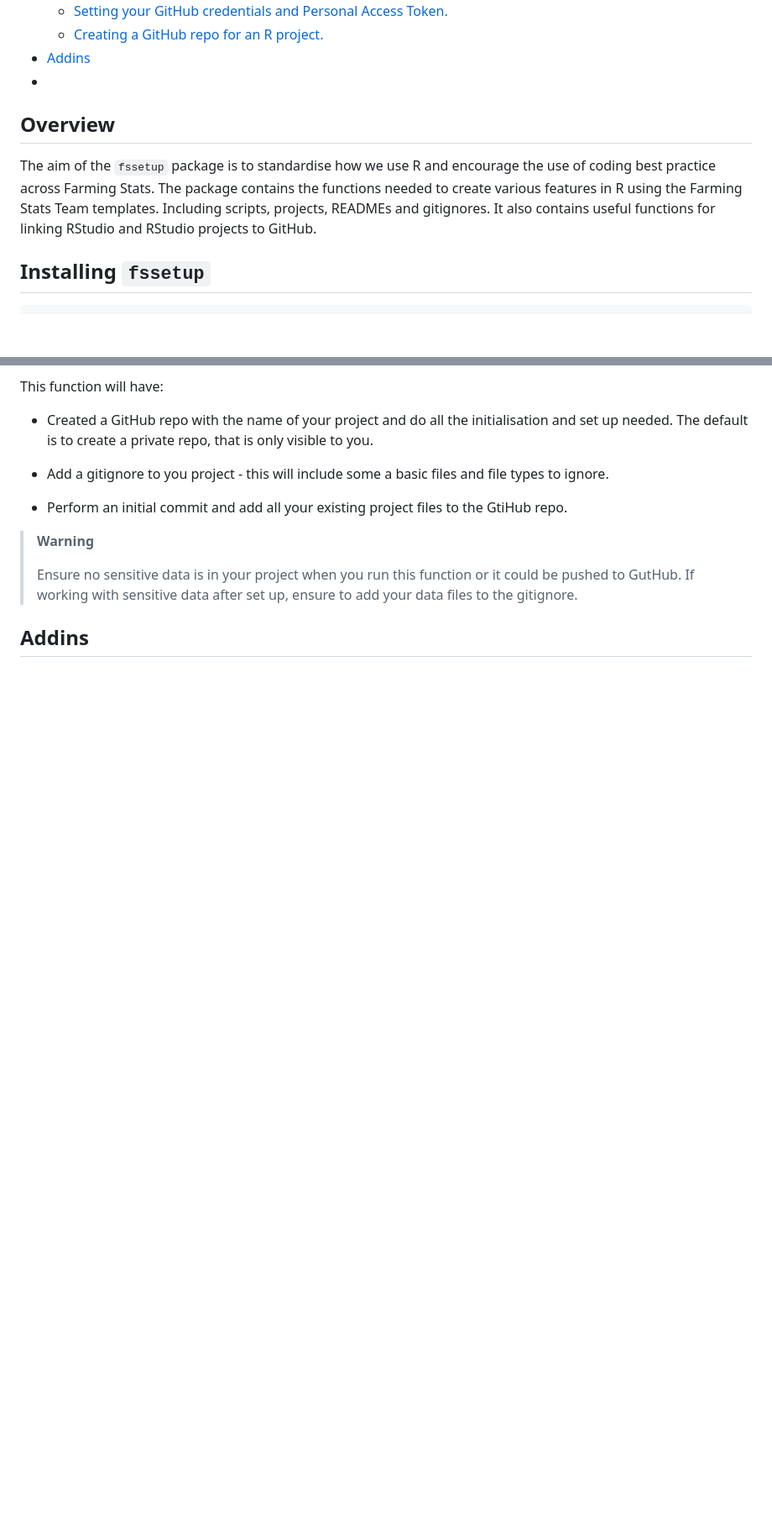
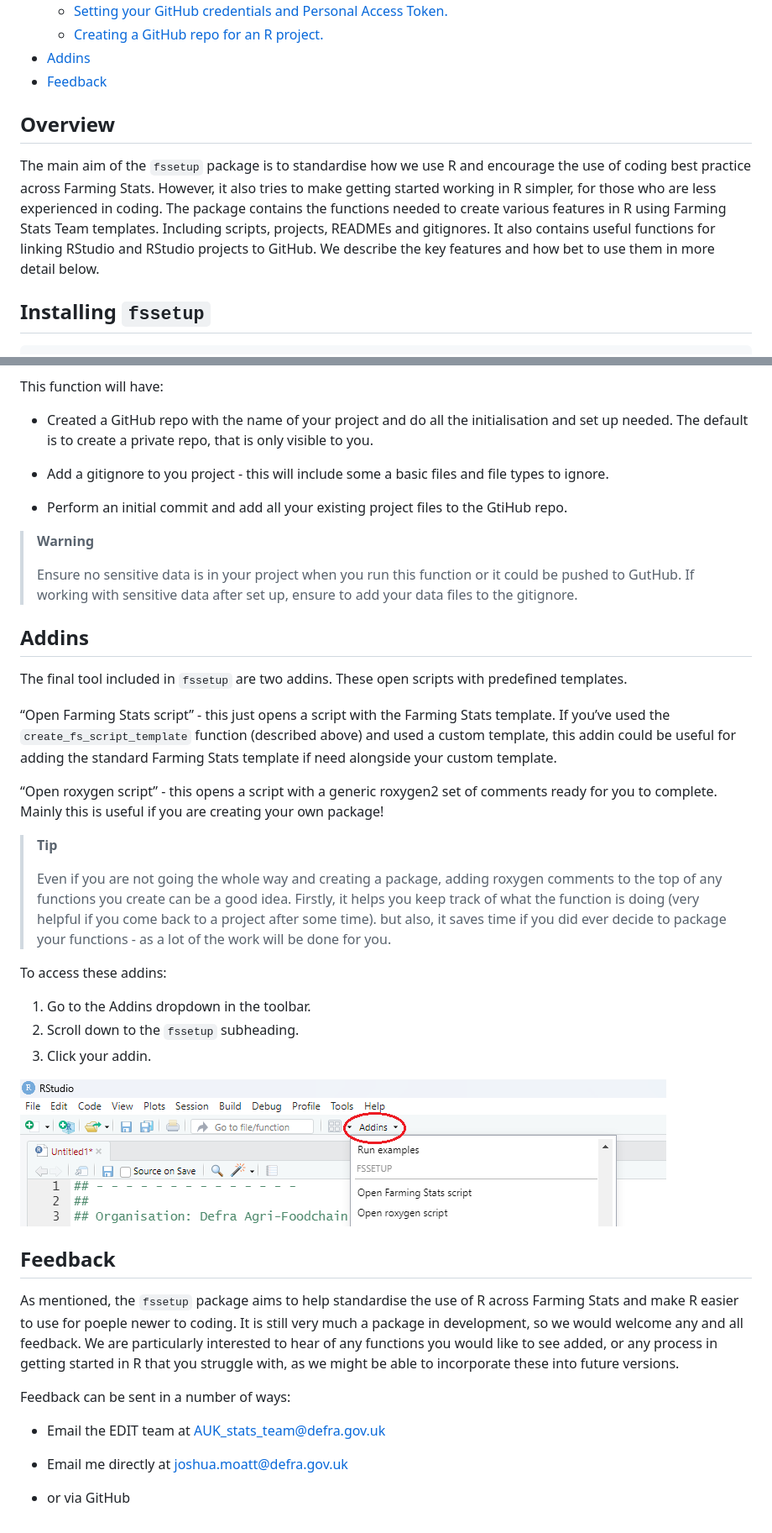
Before and after one commit to Defra-Data-Science-Centre-of-Excellence/fssetup, a Markdown page: README.md, 2 parts joined by grey strips. Shown at 84% size. GitHub-like rendering; pictures changed too: readme images/addins.png (added); blank space fills up the shorter version.

Commit message:
finishing readme and minor tweaks

```diff
--- a/README.md
+++ b/README.md
@@ -29,16 +29,19 @@ Josh Moatt <joshua.moatt@defra.gov.uk>
     id="toc-creating-a-github-repo-for-an-r-project.">Creating a GitHub repo
     for an R project.</a>
 - <a href="#addins" id="toc-addins">Addins</a>
-- <a href="#section" id="toc-section"></a>
+- <a href="#feedback" id="toc-feedback">Feedback</a>
 
 ## Overview
 
-The aim of the `fssetup` package is to standardise how we use R and
-encourage the use of coding best practice across Farming Stats. The
-package contains the functions needed to create various features in R
-using the Farming Stats Team templates. Including scripts, projects,
-READMEs and gitignores. It also contains useful functions for linking
-RStudio and RStudio projects to GitHub.
+The main aim of the `fssetup` package is to standardise how we use R and
+encourage the use of coding best practice across Farming Stats. However,
+it also tries to make getting started working in R simpler, for those
+who are less experienced in coding. The package contains the functions
+needed to create various features in R using Farming Stats Team
+templates. Including scripts, projects, READMEs and gitignores. It also
+contains useful functions for linking RStudio and RStudio projects to
+GitHub. We describe the key features and how bet to use them in more
+detail below.
 
 ## Installing `fssetup`
 
@@ -322,4 +334,54 @@ This function will have:
 
 ## Addins
 
-##
+The final tool included in `fssetup` are two addins. These open scripts
+with predefined templates.
+
+“Open Farming Stats script” - this just opens a script with the Farming
+Stats template. If you’ve used the `create_fs_script_template` function
+(described above) and used a custom template, this addin could be useful
+for adding the standard Farming Stats template if need alongside your
+custom template.
+
+“Open roxygen script” - this opens a script with a generic roxygen2 set
+of comments ready for you to complete. Mainly this is useful if you are
+creating your own package!
+
+<div>
+
+> **Tip**
+>
+> Even if you are not going the whole way and creating a package, adding
+> roxygen comments to the top of any functions you create can be a good
+> idea. Firstly, it helps you keep track of what the function is doing
+> (very helpful if you come back to a project after some time). but
+> also, it saves time if you did ever decide to package your functions -
+> as a lot of the work will be done for you.
+
+</div>
+
+To access these addins:
+
+1.  Go to the Addins dropdown in the toolbar.
+2.  Scroll down to the `fssetup` subheading.
+3.  Click your addin.
+
+![](readme%20images/addins.png)
+
+## Feedback
+
+As mentioned, the `fssetup` package aims to help standardise the use of
+R across Farming Stats and make R easier to use for poeple newer to
+coding. It is still very much a package in development, so we would
+welcome any and all feedback. We are particularly interested to hear of
+any functions you would like to see added, or any process in getting
+started in R that you struggle with, as we might be able to incorporate
+these into future versions.
+
+Feedback can be sent in a number of ways:
+
+- Email the EDIT team at <AUK_stats_team@defra.gov.uk>
+
+- Email me directly at <joshua.moatt@defra.gov.uk>
+
+- or via GitHub
```
Also changed, not shown: other parts of README.md (+16 -7 lines), 4 other files.
